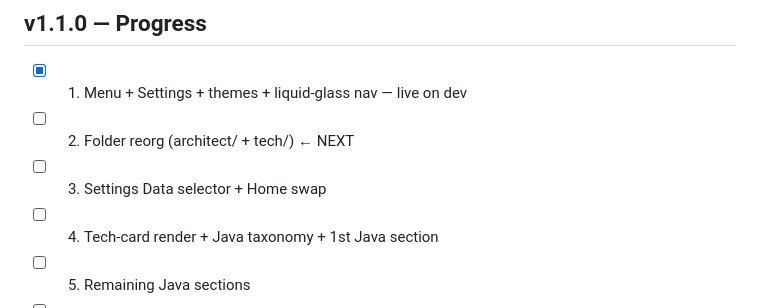
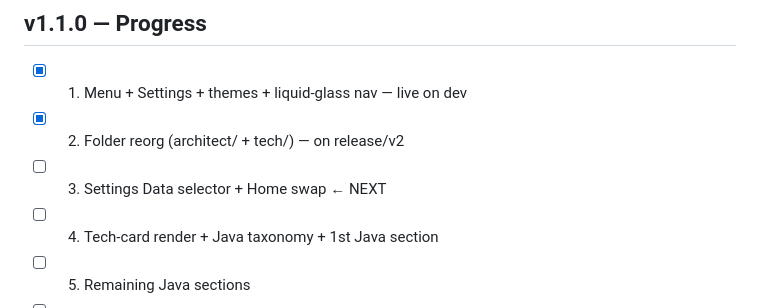
Before and after one commit to sunilpradhan83-creator/keystone, a Markdown page: ROADMAP.md, the part around the change. GitHub-like rendering.

Commit message:
docs: tick folder-reorg done in ROADMAP; chunk 3 is next
Co-Authored-By: Claude Opus 4.8 <noreply@anthropic.com>

```diff
--- a/ROADMAP.md
+++ b/ROADMAP.md
@@ -9,8 +9,8 @@ Shipped items move to **Done** with their version.
 ## v1.1.0 — Progress
 
 - [x] 1. Menu + Settings + themes + liquid-glass nav   — live on dev
-- [ ] 2. Folder reorg (architect/ + tech/)             ← NEXT
-- [ ] 3. Settings Data selector + Home swap
+- [x] 2. Folder reorg (architect/ + tech/)             — on release/v2
+- [ ] 3. Settings Data selector + Home swap            ← NEXT
 - [ ] 4. Tech-card render + Java taxonomy + 1st Java section
 - [ ] 5. Remaining Java sections
 - [ ] 6. Deepen 360 answers
```
